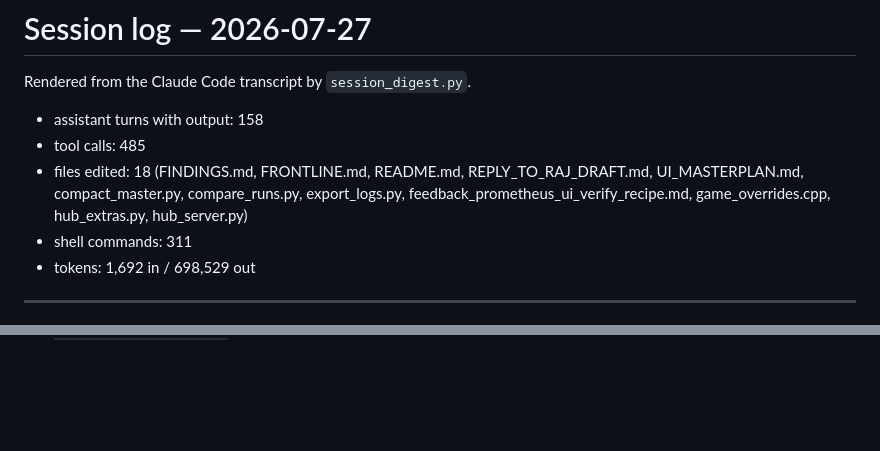
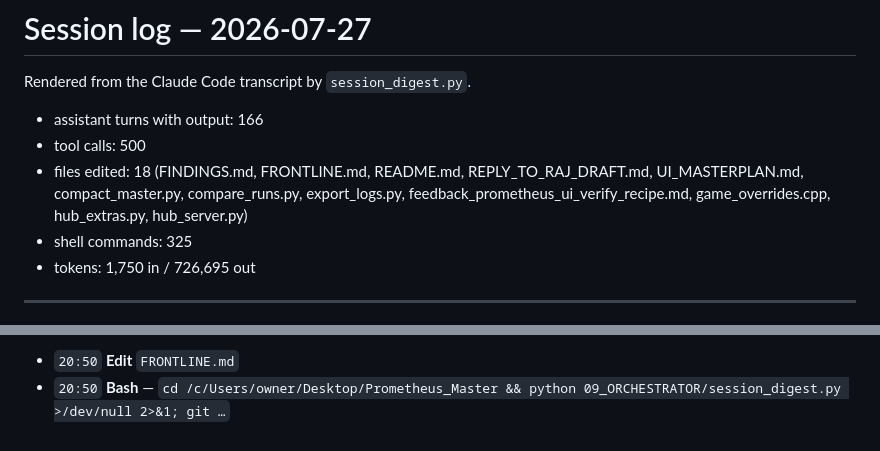
Before and after one commit to InitialDad/Prometheus, a Markdown page: 05_SESSIONS/2026-07-27.md, 2 parts joined by grey strips. Rendered like a GitHub page; blank space fills up the shorter version.

```diff
--- a/05_SESSIONS/2026-07-27.md
+++ b/05_SESSIONS/2026-07-27.md
@@ -2,11 +2,11 @@
 
 Rendered from the Claude Code transcript by `session_digest.py`.
 
-- assistant turns with output: 158
-- tool calls: 485
+- assistant turns with output: 166
+- tool calls: 500
 - files edited: 18 (FINDINGS.md, FRONTLINE.md, README.md, REPLY_TO_RAJ_DRAFT.md, UI_MASTERPLAN.md, compact_master.py, compare_runs.py, export_logs.py, feedback_prometheus_ui_verify_recipe.md, game_overrides.cpp, hub_extras.py, hub_server.py)
-- shell commands: 311
-- tokens: 1,692 in / 698,529 out
+- shell commands: 325
+- tokens: 1,750 in / 726,695 out
 
 ---
 - `00:01` **Bash** — `sleep 20; tail -c 900 "/c/Users/owner/AppData/Local/Temp/claude/C--Users-owner/a21166fe-ae24-40d3-bd1d-59c795…`
@@ -1472,0 +1531,2 @@ Next I'll push all three repos with the verified result, then take the stall at
+- `20:50` **Edit** `FRONTLINE.md`
+- `20:50` **Bash** — `cd /c/Users/owner/Desktop/Prometheus_Master && python 09_ORCHESTRATOR/session_digest.py >/dev/null 2>&1; git …`
```
Also changed, not shown: other parts of 05_SESSIONS/2026-07-27.md (+58 -0 lines), 00_README/FRONTLINE.md (+24 -11 lines).
